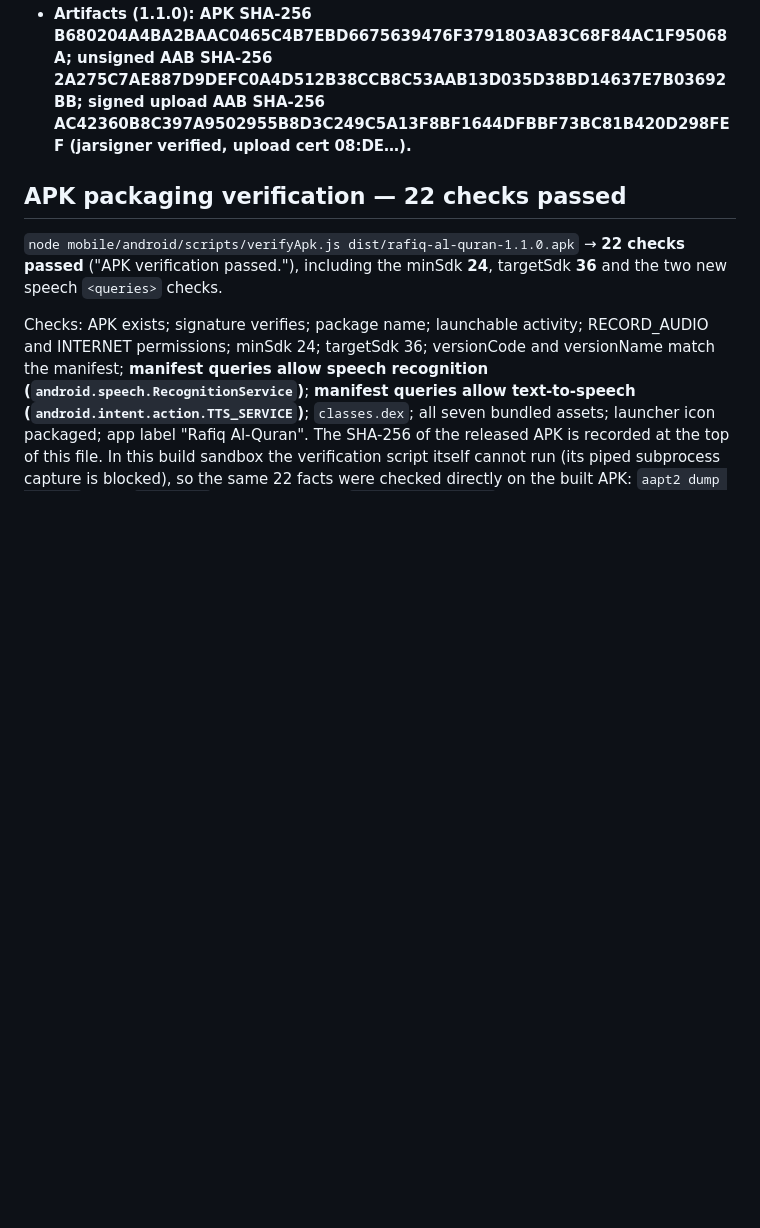
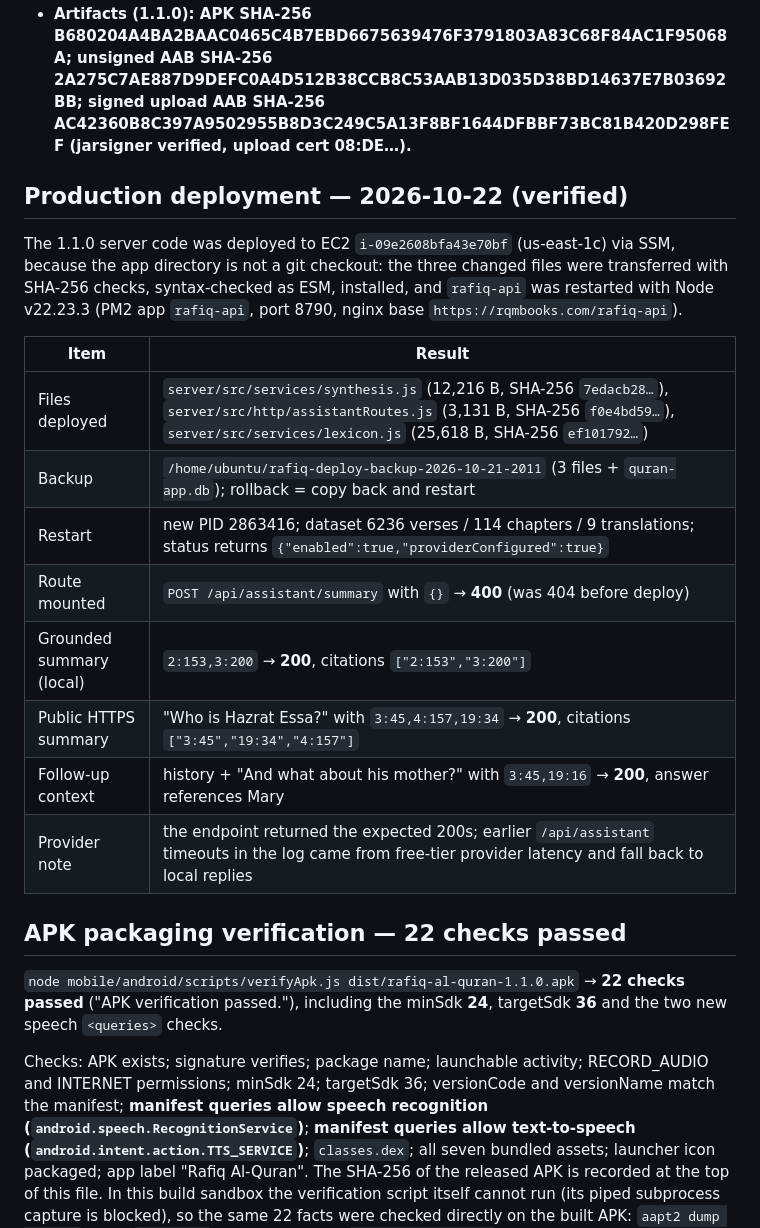
Before and after one commit to digitalinnovationagency2023-eng/rafiq-al-quran, a Markdown page: docs/TESTS.md, the part around the change. GitHub-like rendering; blank space fills up the shorter version.

```diff
--- a/docs/TESTS.md
+++ b/docs/TESTS.md
@@ -56,6 +56,24 @@ The 67 checks include the per-passage dataset-existence assertions emitted in a
 - size **~3.43 MB**; the exact size and SHA-256 of the release artifact are recorded in the release note;
 - bundles `classes.dex`, the seven dataset assets (including `assets/quran-meta.tsv`) and the launcher icon;
 - **Artifacts (1.1.0): APK SHA-256 B680204A4BA2BAAC0465C4B7EBD6675639476F3791803A83C68F84AC1F95068A; unsigned AAB SHA-256 2A275C7AE887D9DEFC0A4D512B38CCB8C53AAB13D035D38BD14637E7B03692BB; signed upload AAB SHA-256 AC42360B8C397A9502955B8D3C249C5A13F8BF1644DFBBF73BC81B420D298FEF (jarsigner verified, upload cert 08:DE…).**
+
+## Production deployment — 2026-10-22 (verified)
+
+The 1.1.0 server code was deployed to EC2 `i-09e2608bfa43e70bf` (us-east-1c) via SSM, because the
+app directory is not a git checkout: the three changed files were transferred with SHA-256 checks,
+syntax-checked as ESM, installed, and `rafiq-api` was restarted with Node v22.23.3 (PM2 app
+`rafiq-api`, port 8790, nginx base `https://rqmbooks.com/rafiq-api`).
+
+| Item | Result |
+|---|---|
+| Files deployed | `server/src/services/synthesis.js` (12,216 B, SHA-256 `7edacb28…`), `server/src/http/assistantRoutes.js` (3,131 B, SHA-256 `f0e4bd59…`), `server/src/services/lexicon.js` (25,618 B, SHA-256 `ef101792…`) |
+| Backup | `/home/ubuntu/rafiq-deploy-backup-2026-10-21-2011` (3 files + `quran-app.db`); rollback = copy back and restart |
+| Restart | new PID 2863416; dataset 6236 verses / 114 chapters / 9 translations; status returns `{"enabled":true,"providerConfigured":true}` |
+| Route mounted | `POST /api/assistant/summary` with `{}` → **400** (was 404 before deploy) |
+| Grounded summary (local) | `2:153,3:200` → **200**, citations `["2:153","3:200"]` |
+| Public HTTPS summary | "Who is Hazrat Essa?" with `3:45,4:157,19:34` → **200**, citations `["3:45","19:34","4:157"]` |
+| Follow-up context | history + "And what about his mother?" with `3:45,19:16` → **200**, answer references Mary |
+| Provider note | the endpoint returned the expected 200s; earlier `/api/assistant` timeouts in the log came from free-tier provider latency and fall back to local replies |
 
 ## APK packaging verification — 22 checks passed
 
```
Also changed, not shown: docs/DEPLOYMENT.md (+14 -0 lines).
